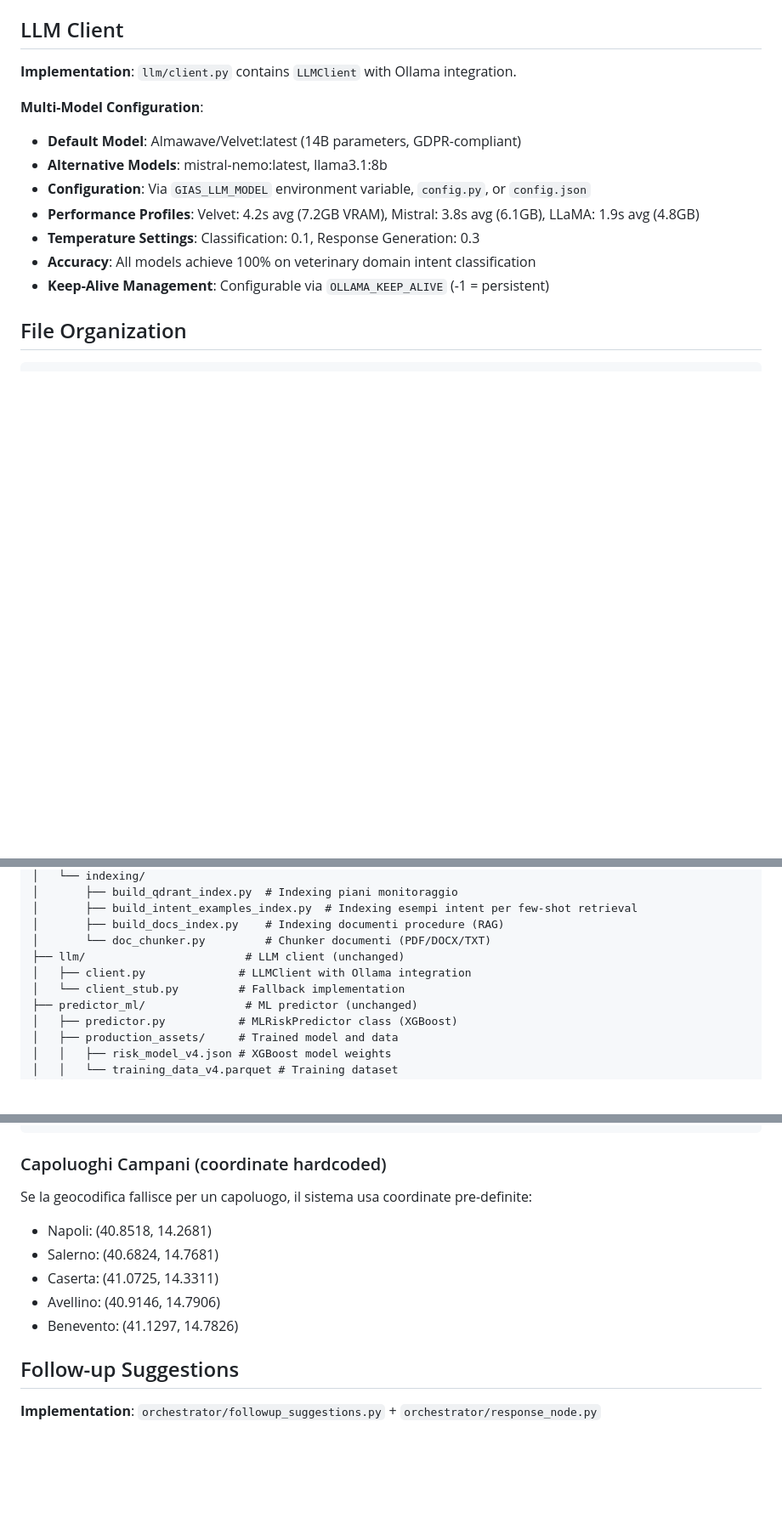
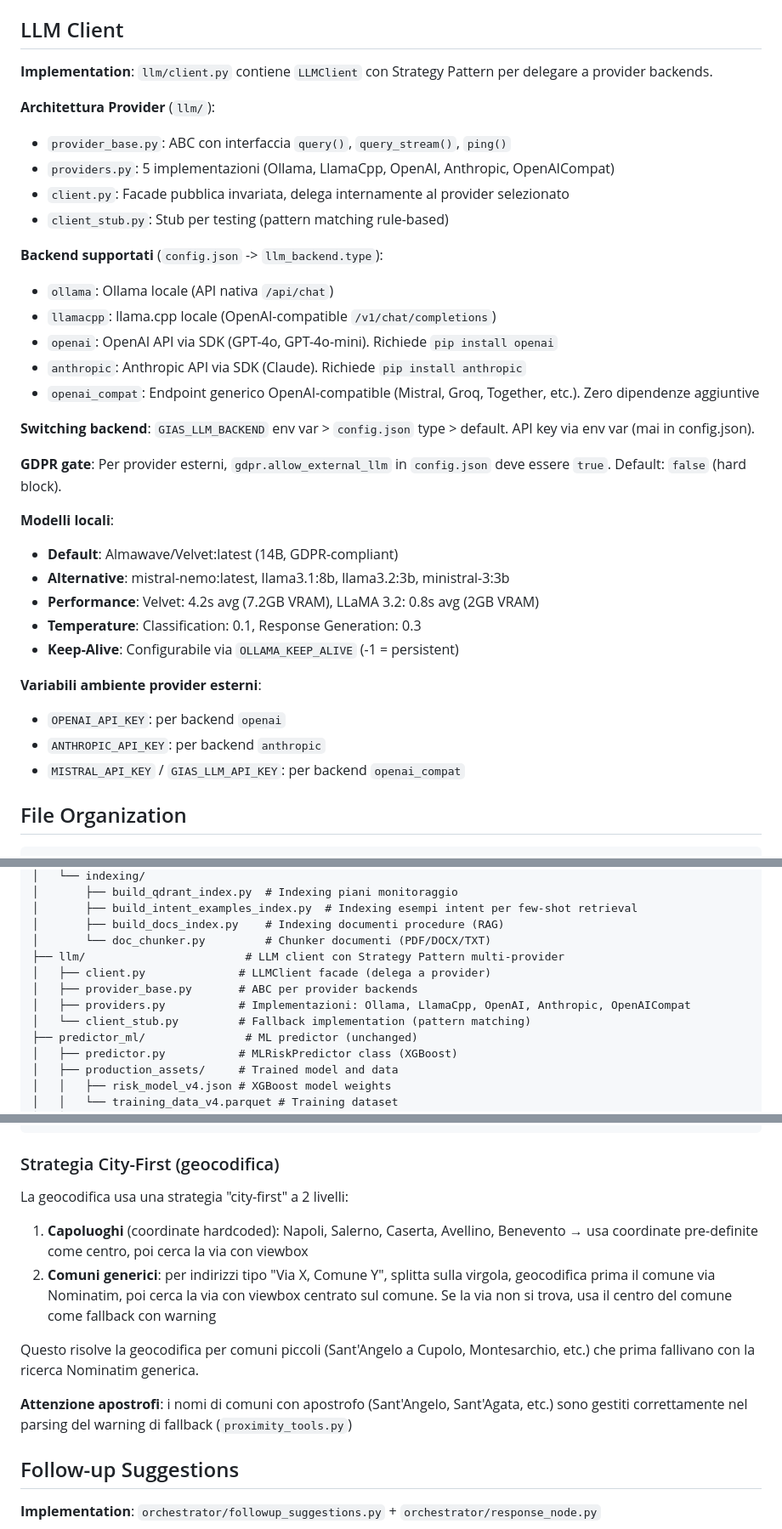
Before and after one commit to dvitale/GiAs, a Markdown page: GiAs-llm/docs/CLAUDE.md, 3 parts joined by grey strips. Shown at 85% size. Drawn GitHub-style; blank space fills up the shorter version.

Commit message:
Docs: aggiorna CLAUDE.md con LLM location extraction e city-first generico
Co-Authored-By: Claude Opus 4.6 <noreply@anthropic.com>

````diff
--- a/GiAs-llm/docs/CLAUDE.md
+++ b/GiAs-llm/docs/CLAUDE.md
@@ -169,16 +175,36 @@ This codebase migrates from **Rasa** to **LangGraph**. Key changes:
 
 ## LLM Client
 
-**Implementation**: `llm/client.py` contains `LLMClient` with Ollama integration.
+**Implementation**: `llm/client.py` contiene `LLMClient` con Strategy Pattern per delegare a provider backends.
 
-**Multi-Model Configuration**:
-- **Default Model**: Almawave/Velvet:latest (14B parameters, GDPR-compliant)
-- **Alternative Models**: mistral-nemo:latest, llama3.1:8b
-- **Configuration**: Via `GIAS_LLM_MODEL` environment variable, `config.py`, or `config.json`
-- **Performance Profiles**: Velvet: 4.2s avg (7.2GB VRAM), Mistral: 3.8s avg (6.1GB), LLaMA: 1.9s avg (4.8GB)
-- **Temperature Settings**: Classification: 0.1, Response Generation: 0.3
-- **Accuracy**: All models achieve 100% on veterinary domain intent classification
-- **Keep-Alive Management**: Configurable via `OLLAMA_KEEP_ALIVE` (-1 = persistent)
+**Architettura Provider** (`llm/`):
+- `provider_base.py`: ABC con interfaccia `query()`, `query_stream()`, `ping()`
+- `providers.py`: 5 implementazioni (Ollama, LlamaCpp, OpenAI, Anthropic, OpenAICompat)
+- `client.py`: Facade pubblica invariata, delega internamente al provider selezionato
+- `client_stub.py`: Stub per testing (pattern matching rule-based)
+
+**Backend supportati** (`config.json` -> `llm_backend.type`):
+- `ollama`: Ollama locale (API nativa `/api/chat`)
+- `llamacpp`: llama.cpp locale (OpenAI-compatible `/v1/chat/completions`)
+- `openai`: OpenAI API via SDK (GPT-4o, GPT-4o-mini). Richiede `pip install openai`
+- `anthropic`: Anthropic API via SDK (Claude). Richiede `pip install anthropic`
+- `openai_compat`: Endpoint generico OpenAI-compatible (Mistral, Groq, Together, etc.). Zero dipendenze aggiuntive
+
+**Switching backend**: `GIAS_LLM_BACKEND` env var > `config.json` type > default. API key via env var (mai in config.json).
+
+**GDPR gate**: Per provider esterni, `gdpr.allow_external_llm` in `config.json` deve essere `true`. Default: `false` (hard block).
+
+**Modelli locali**:
+- **Default**: Almawave/Velvet:latest (14B, GDPR-compliant)
+- **Alternative**: mistral-nemo:latest, llama3.1:8b, llama3.2:3b, ministral-3:3b
+- **Performance**: Velvet: 4.2s avg (7.2GB VRAM), LLaMA 3.2: 0.8s avg (2GB VRAM)
+- **Temperature**: Classification: 0.1, Response Generation: 0.3
+- **Keep-Alive**: Configurabile via `OLLAMA_KEEP_ALIVE` (-1 = persistent)
+
+**Variabili ambiente provider esterni**:
+- `OPENAI_API_KEY`: per backend `openai`
+- `ANTHROPIC_API_KEY`: per backend `anthropic`
+- `MISTRAL_API_KEY` / `GIAS_LLM_API_KEY`: per backend `openai_compat`
 
 ## File Organization
 
@@ -232,9 +258,11 @@ GiAs-llm/
 │       ├── build_intent_examples_index.py  # Indexing esempi intent per few-shot retrieval
 │       ├── build_docs_index.py    # Indexing documenti procedure (RAG)
 │       └── doc_chunker.py         # Chunker documenti (PDF/DOCX/TXT)
-├── llm/                        # LLM client (unchanged)
-│   ├── client.py              # LLMClient with Ollama integration
-│   └── client_stub.py         # Fallback implementation
+├── llm/                        # LLM client con Strategy Pattern multi-provider
+│   ├── client.py              # LLMClient facade (delega a provider)
+│   ├── provider_base.py       # ABC per provider backends
+│   ├── providers.py           # Implementazioni: Ollama, LlamaCpp, OpenAI, Anthropic, OpenAICompat
+│   └── client_stub.py         # Fallback implementation (pattern matching)
 ├── predictor_ml/               # ML predictor (unchanged)
 │   ├── predictor.py           # MLRiskPredictor class (XGBoost)
 │   ├── production_assets/     # Trained model and data
@@ -499,14 +527,16 @@ class SimpleRequestsAdapter(BaseSyncAdapter):
         self.session.mount('https://', adapter)
 ```
 
-### Capoluoghi Campani (coordinate hardcoded)
+### Strategia City-First (geocodifica)
 
-Se la geocodifica fallisce per un capoluogo, il sistema usa coordinate pre-definite:
-- Napoli: (40.8518, 14.2681)
-- Salerno: (40.6824, 14.7681)
-- Caserta: (41.0725, 14.3311)
-- Avellino: (40.9146, 14.7906)
-- Benevento: (41.1297, 14.7826)
+La geocodifica usa una strategia "city-first" a 2 livelli:
+
+1. **Capoluoghi** (coordinate hardcoded): Napoli, Salerno, Caserta, Avellino, Benevento → usa coordinate pre-definite come centro, poi cerca la via con viewbox
+2. **Comuni generici**: per indirizzi tipo "Via X, Comune Y", splitta sulla virgola, geocodifica prima il comune via Nominatim, poi cerca la via con viewbox centrato sul comune. Se la via non si trova, usa il centro del comune come fallback con warning
+
+Questo risolve la geocodifica per comuni piccoli (Sant'Angelo a Cupolo, Montesarchio, etc.) che prima fallivano con la ricerca Nominatim generica.
+
+**Attenzione apostrofi**: i nomi di comuni con apostrofo (Sant'Angelo, Sant'Agata, etc.) sono gestiti correttamente nel parsing del warning di fallback (`proximity_tools.py`)
 
 ## Follow-up Suggestions
 
````
Also changed, not shown: other parts of GiAs-llm/docs/CLAUDE.md (+6 -0 lines).
